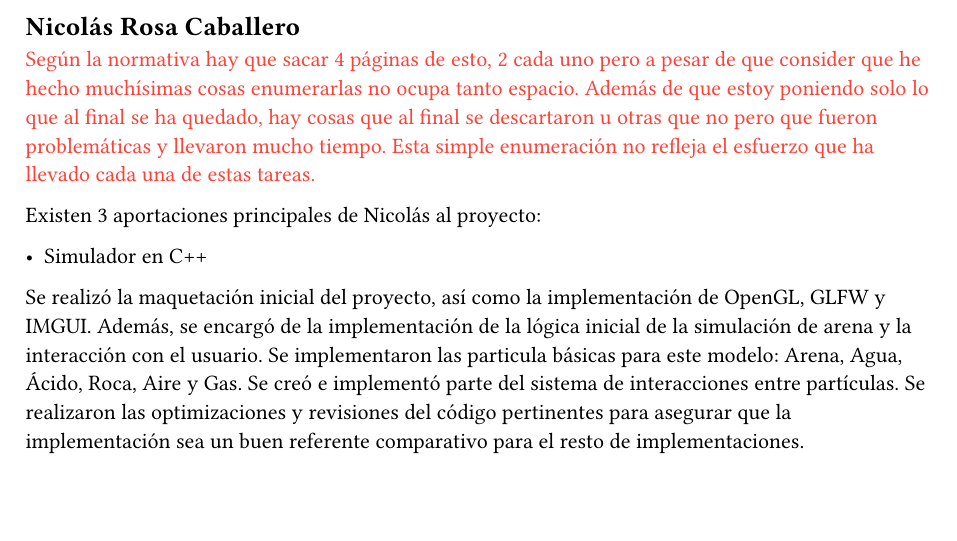
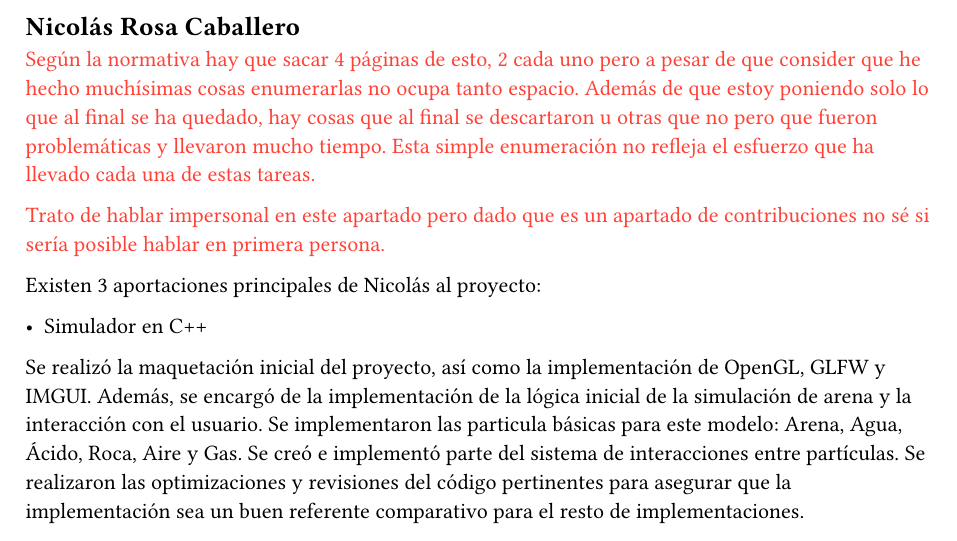
Before and after one commit to Nrosa01/TFG-2023-2024-UCM, a Typst document (Memoria Typst/capitulos/Contribuciones.typ): part of page 1 of 2, cut so that both start at the same text, the shorter picture padded with empty space. Compiled offline with Typst 0.15.

Commit message:
Contribuciones texzto rojo

```diff
--- a/Memoria Typst/capitulos/Contribuciones.typ
+++ b/Memoria Typst/capitulos/Contribuciones.typ
@@ -3,6 +3,8 @@ En este capítulo se detalla la aportación de cada uno de los alumnos en el des
 == Nicolás Rosa Caballero
 
 #text(red)[Según la normativa hay que sacar 4 páginas de esto, 2 cada uno pero a pesar de que consider que he hecho muchísimas cosas enumerarlas no ocupa tanto espacio. Además de que estoy poniendo solo lo que al final se ha quedado, hay cosas que al final se descartaron u otras que no pero que fueron problemáticas y llevaron mucho tiempo. Esta simple enumeración no refleja el esfuerzo que ha llevado cada una de estas tareas.]
+
+#text(red)[Trato de hablar impersonal en este apartado pero dado que es un apartado de contribuciones no sé si sería posible hablar en primera persona.]
 
 Existen 3 aportaciones principales de Nicolás al proyecto:
 
```
